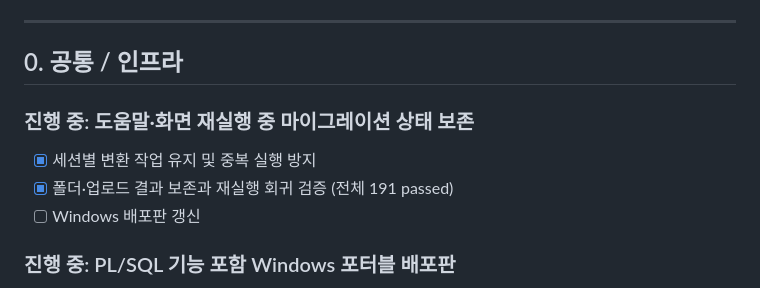
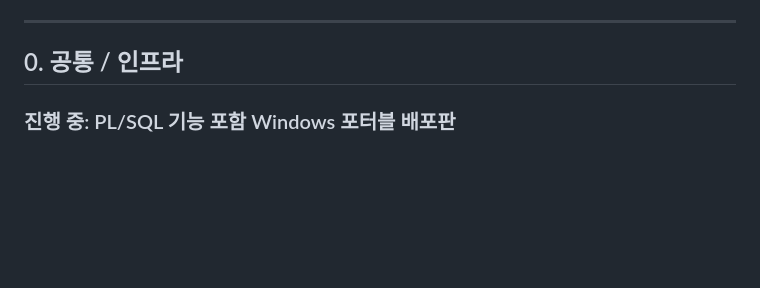
Before and after one commit to mose09/convert, a Markdown page: TODO.md, the part around the change. Drawn GitHub-style; blank space fills up the shorter version.

Commit message:
chore(webui): close merged migration state checklist (#408)
Co-authored-by: Mose Kim <mose09@gmail.com>

```diff
--- a/TODO.md
+++ b/TODO.md
@@ -22,12 +22,6 @@
 ---
 
 ## 0. 공통 / 인프라
-
-### 진행 중: 도움말·화면 재실행 중 마이그레이션 상태 보존
-
-- [x] 세션별 변환 작업 유지 및 중복 실행 방지
-- [x] 폴더·업로드 결과 보존과 재실행 회귀 검증 (전체 191 passed)
-- [ ] Windows 배포판 갱신
 
 ### 진행 중: PL/SQL 기능 포함 Windows 포터블 배포판
 
```
